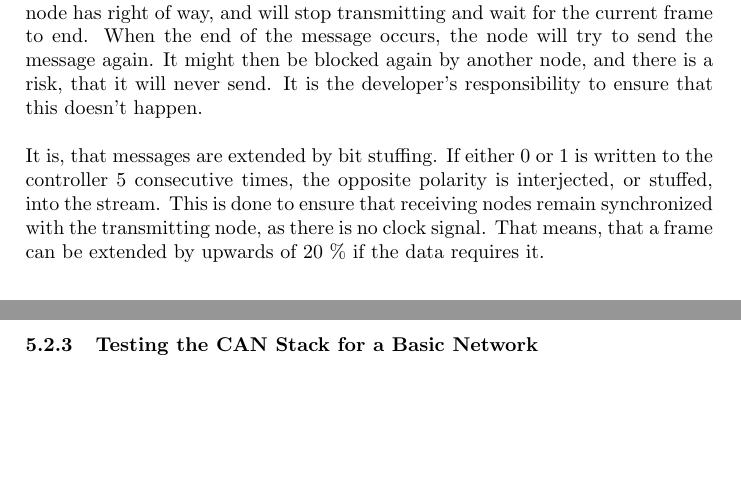
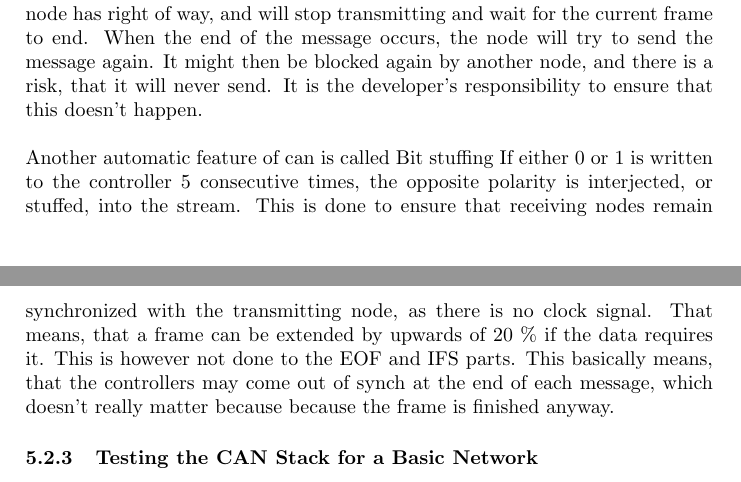
Before and after one commit to dieseld23/SEM2PRO, a LaTeX document (report/main.tex, which reads report/sections/CANbus.tex): two parts of pages 34 and 35 of 39, joined at a grey line, cut so that both start at the same text, the shorter picture padded with empty space. Compiled offline with pdfLaTeX.

Commit message:
pre pull

```diff
--- a/report/sections/CANbus.tex
+++ b/report/sections/CANbus.tex
@@ -85,10 +85,12 @@ When the end of the message occurs, the node will try to send the message again.
 It might then be blocked again by another node, and there is a risk, that it will never send.
 It is the developer's responsibility to ensure that this doesn't happen.\\
 
-It is, that messages are extended by bit stuffing.
+Another automatic feature of can is called Bit stuffing
 If either 0 or 1 is written to the controller 5 consecutive times, the opposite polarity is interjected, or stuffed, into the stream.
 This is done to ensure that receiving nodes remain synchronized with the transmitting node, as there is no clock signal.
 That means, that a frame can be extended by upwards of 20 \% if the data requires it.
+This is however not done to the EOF and IFS parts.
+This basically means, that the controllers may come out of synch at the end of each message, which doesn't really matter because because the frame is finished anyway.
 
 
 \subsubsection{Testing the CAN Stack for a Basic Network}
```
